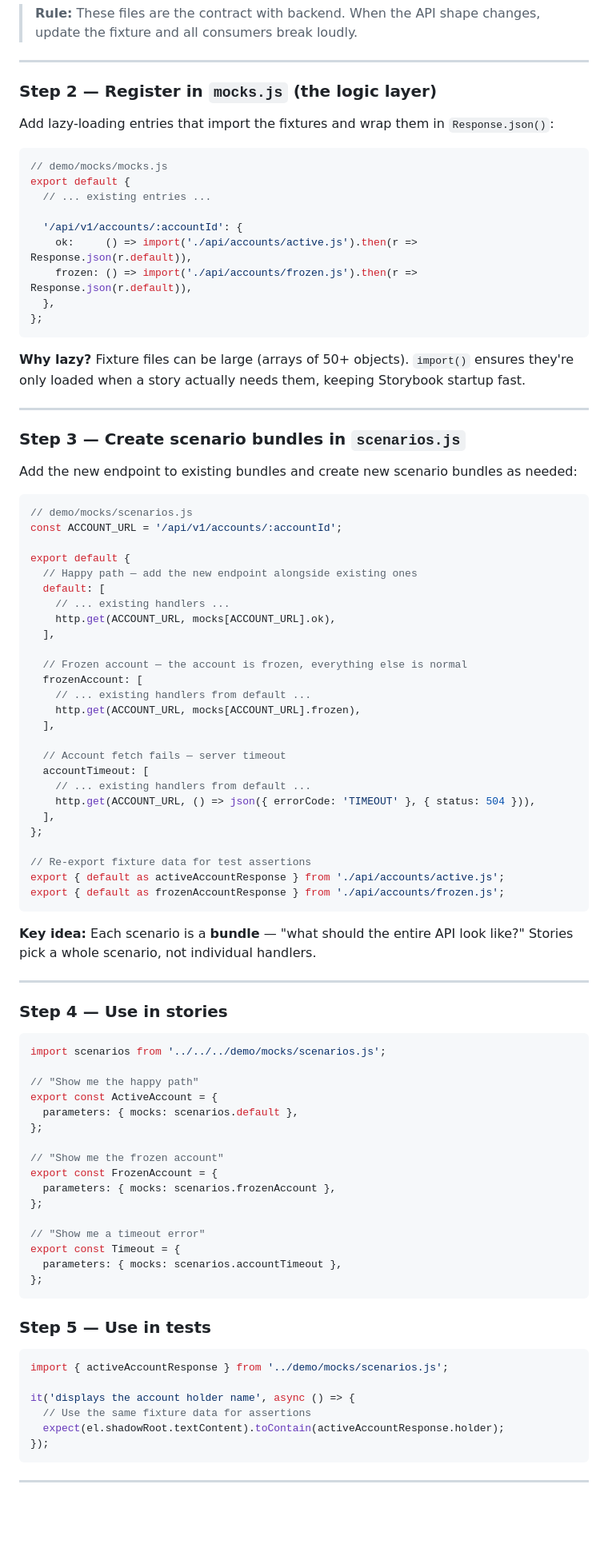
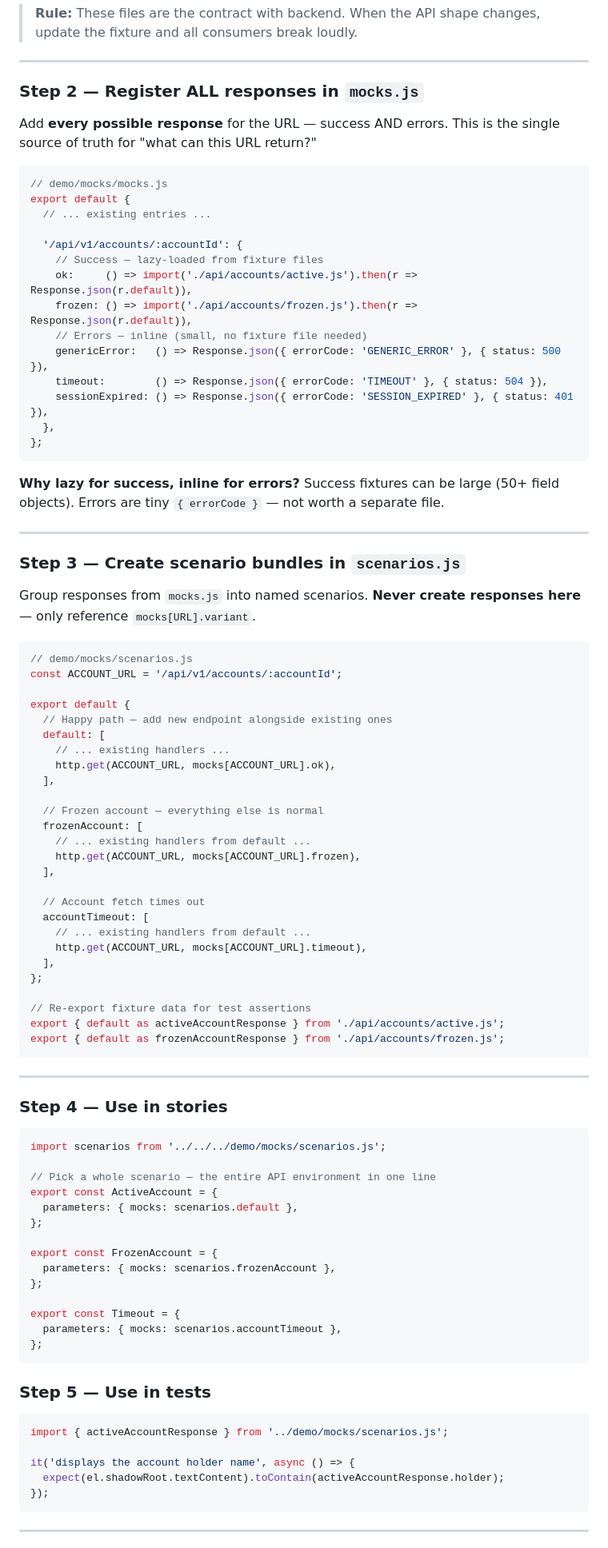
Before and after one commit to frostorygon/storybook-poc, a Markdown page: docs/guidelines/10-api-onboarding.md, the part around one of its changes. Shown at 80% size. Drawn GitHub-style; blank space fills up the shorter version.

````diff
--- a/docs/guidelines/10-api-onboarding.md
+++ b/docs/guidelines/10-api-onboarding.md
@@ -63,9 +63,9 @@ export default {
 
 ---
 
-### Step 2 — Register in `mocks.js` (the logic layer)
+### Step 2 — Register ALL responses in `mocks.js`
 
-Add lazy-loading entries that import the fixtures and wrap them in `Response.json()`:
+Add **every possible response** for the URL — success AND errors. This is the single source of truth for "what can this URL return?"
 
 ```javascript
 // demo/mocks/mocks.js
@@ -73,41 +73,46 @@ export default {
   // ... existing entries ...
 
   '/api/v1/accounts/:accountId': {
+    // Success — lazy-loaded from fixture files
     ok:     () => import('./api/accounts/active.js').then(r => Response.json(r.default)),
     frozen: () => import('./api/accounts/frozen.js').then(r => Response.json(r.default)),
+    // Errors — inline (small, no fixture file needed)
+    genericError:   () => Response.json({ errorCode: 'GENERIC_ERROR' }, { status: 500 }),
+    timeout:        () => Response.json({ errorCode: 'TIMEOUT' }, { status: 504 }),
+    sessionExpired: () => Response.json({ errorCode: 'SESSION_EXPIRED' }, { status: 401 }),
   },
 };
 ```
 
-**Why lazy?** Fixture files can be large (arrays of 50+ objects). `import()` ensures they're only loaded when a story actually needs them, keeping Storybook startup fast.
+**Why lazy for success, inline for errors?** Success fixtures can be large (50+ field objects). Errors are tiny `{ errorCode }` — not worth a separate file.
 
 ---
 
 ### Step 3 — Create scenario bundles in `scenarios.js`
 
-Add the new endpoint to existing bundles and create new scenario bundles as needed:
+Group responses from `mocks.js` into named scenarios. **Never create responses here** — only reference `mocks[URL].variant`.
 
 ```javascript
 // demo/mocks/scenarios.js
 const ACCOUNT_URL = '/api/v1/accounts/:accountId';
 
 export default {
-  // Happy path — add the new endpoint alongside existing ones
+  // Happy path — add new endpoint alongside existing ones
   default: [
     // ... existing handlers ...
     http.get(ACCOUNT_URL, mocks[ACCOUNT_URL].ok),
   ],
 
-  // Frozen account — the account is frozen, everything else is normal
+  // Frozen account — everything else is normal
   frozenAccount: [
     // ... existing handlers from default ...
     http.get(ACCOUNT_URL, mocks[ACCOUNT_URL].frozen),
   ],
 
-  // Account fetch fails — server timeout
+  // Account fetch times out
   accountTimeout: [
     // ... existing handlers from default ...
-    http.get(ACCOUNT_URL, () => json({ errorCode: 'TIMEOUT' }, { status: 504 })),
+    http.get(ACCOUNT_URL, mocks[ACCOUNT_URL].timeout),
   ],
 };
 
@@ -116,8 +121,6 @@ export { default as activeAccountResponse } from './api/accounts/active.js';
 export { default as frozenAccountResponse } from './api/accounts/frozen.js';
 ```
 
-**Key idea:** Each scenario is a **bundle** — "what should the entire API look like?" Stories pick a whole scenario, not individual handlers.
-
 ---
 
 ### Step 4 — Use in stories
@@ -125,17 +128,15 @@ export { default as frozenAccountResponse } from './api/accounts/frozen.js';
 ```javascript
 import scenarios from '../../../demo/mocks/scenarios.js';
 
-// "Show me the happy path"
+// Pick a whole scenario — the entire API environment in one line
 export const ActiveAccount = {
   parameters: { mocks: scenarios.default },
 };
 
-// "Show me the frozen account"
 export const FrozenAccount = {
   parameters: { mocks: scenarios.frozenAccount },
 };
 
-// "Show me a timeout error"
 export const Timeout = {
   parameters: { mocks: scenarios.accountTimeout },
 };
@@ -147,7 +148,6 @@ export const Timeout = {
 import { activeAccountResponse } from '../demo/mocks/scenarios.js';
 
 it('displays the account holder name', async () => {
-  // Use the same fixture data for assertions
   expect(el.shadowRoot.textContent).toContain(activeAccountResponse.holder);
 });
 ```
````
Also changed, not shown: other parts of docs/guidelines/10-api-onboarding.md (+12 -10 lines), docs/guidelines/08-services-mocking-data.md (+35 -19 lines).
